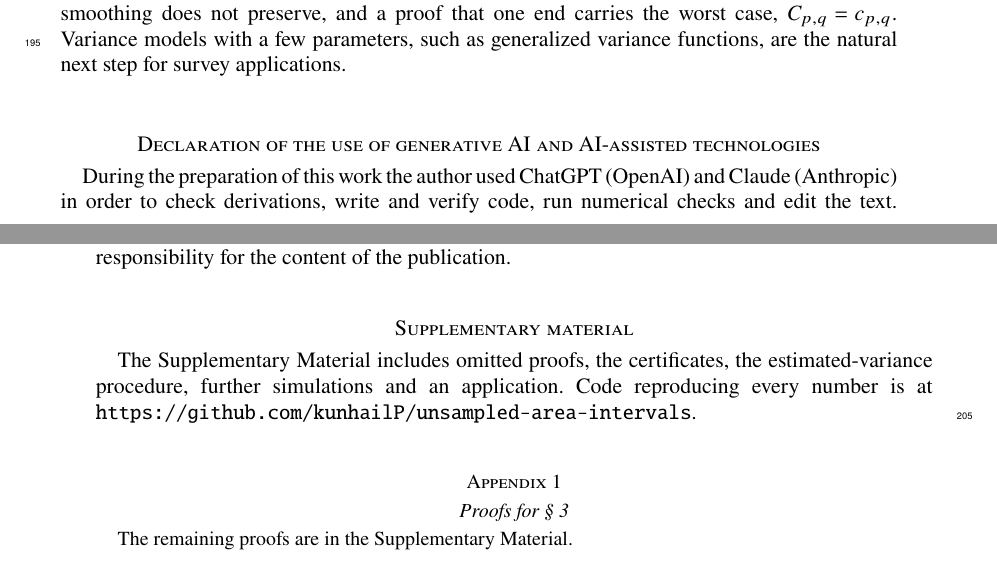
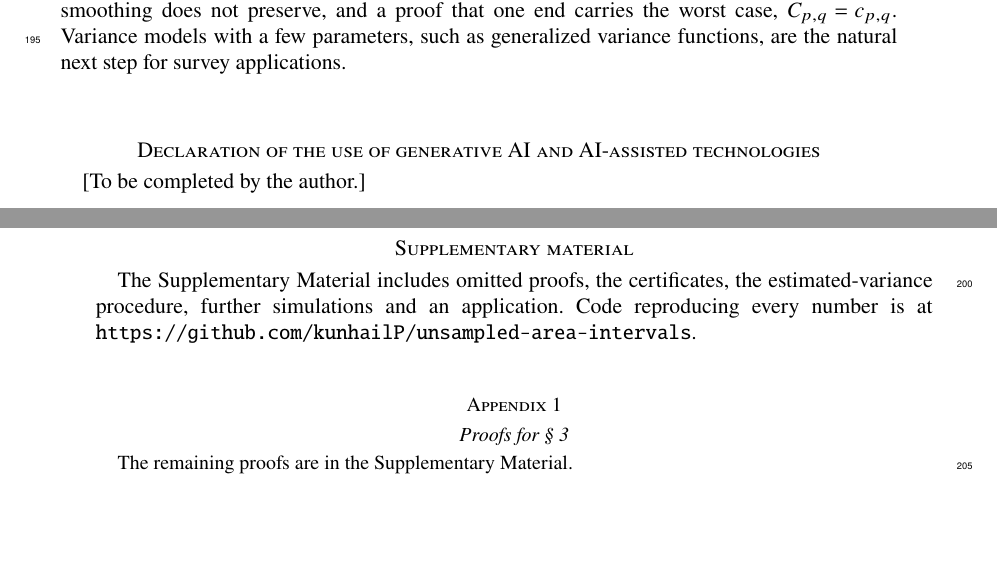
Before and after one commit to kunhailP/unsampled-area-intervals, a LaTeX document (paper/main.tex): two parts of pages 6 and 7 of 8, joined at a grey line, cut so that both start at the same text, the shorter picture padded with empty space. Compiled offline with pdfLaTeX.

Commit message:
Leave the AI-use declaration for the author to write

```diff
--- a/paper/main.tex
+++ b/paper/main.tex
@@ -205,7 +205,8 @@
 
 \section*{Declaration of the use of generative AI and AI-assisted technologies}
 
-During the preparation of this work the author used ChatGPT (OpenAI) and Claude (Anthropic) in order to check derivations, write and verify code, run numerical checks and edit the text. After using these tools the author reviewed and edited the content as necessary and takes full responsibility for the content of the publication.
+% To be written by the author.
+[To be completed by the author.]
 
 \section*{Supplementary material}\label{SM}
 
```
Also changed, not shown: paper/main.pdf.
